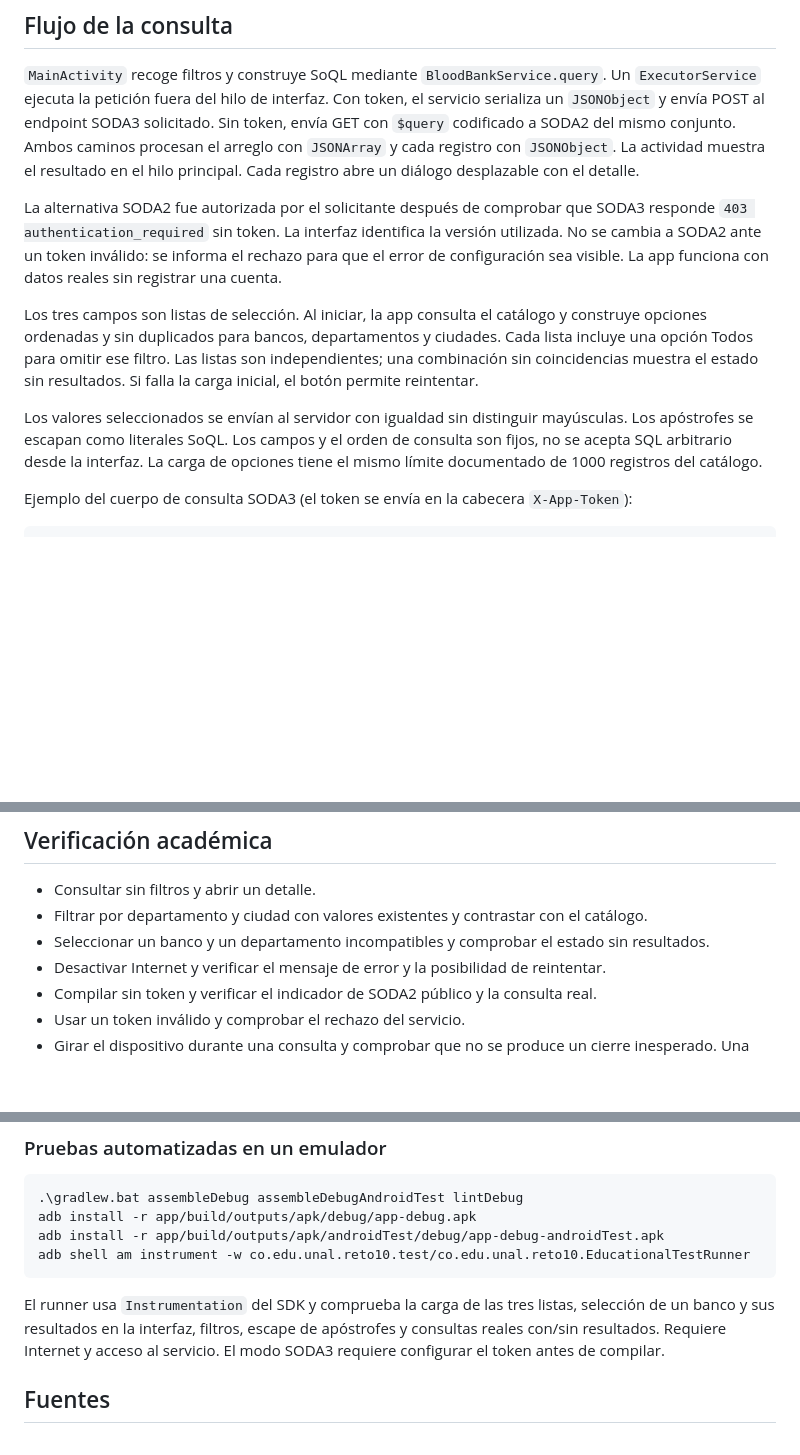
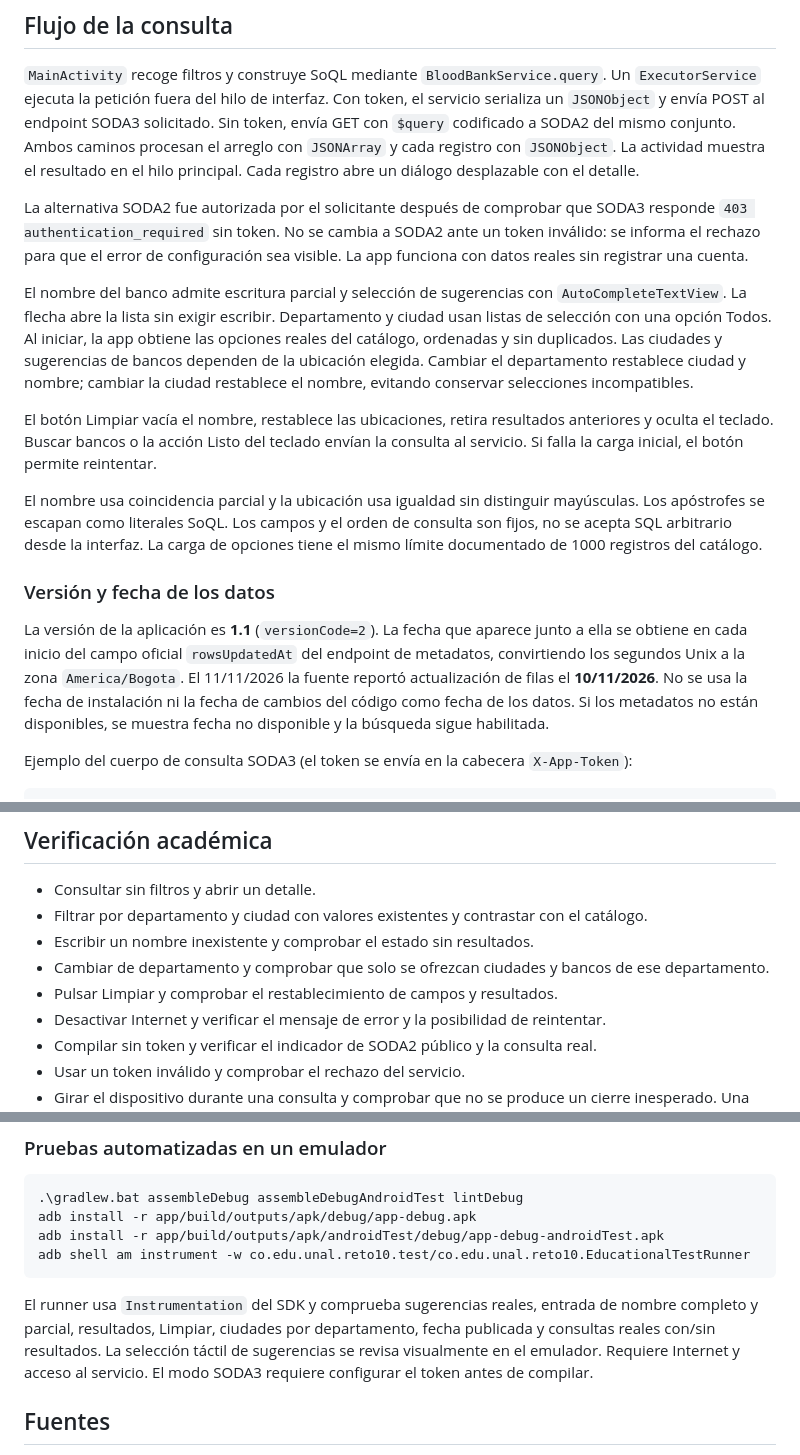
Before and after one commit to hernandovela/Ret10ConsumiendoWebservices, a Markdown page: README.md, 3 parts joined by grey strips. Rendered like a GitHub page; blank space fills up the shorter version.

Commit message:
Mejorar experiencia v1.1 con nombre editable, limpiar y fecha oficial de datos

````diff
--- a/README.md
+++ b/README.md
@@ -35,11 +35,17 @@ Documentación para registrar tokens: https://dev.socrata.com/docs/app-tokens.ht
 
 `MainActivity` recoge filtros y construye SoQL mediante `BloodBankService.query`. Un `ExecutorService` ejecuta la petición fuera del hilo de interfaz. Con token, el servicio serializa un `JSONObject` y envía POST al endpoint SODA3 solicitado. Sin token, envía GET con `$query` codificado a SODA2 del mismo conjunto. Ambos caminos procesan el arreglo con `JSONArray` y cada registro con `JSONObject`. La actividad muestra el resultado en el hilo principal. Cada registro abre un diálogo desplazable con el detalle.
 
-La alternativa SODA2 fue autorizada por el solicitante después de comprobar que SODA3 responde `403 authentication_required` sin token. La interfaz identifica la versión utilizada. No se cambia a SODA2 ante un token inválido: se informa el rechazo para que el error de configuración sea visible. La app funciona con datos reales sin registrar una cuenta.
+La alternativa SODA2 fue autorizada por el solicitante después de comprobar que SODA3 responde `403 authentication_required` sin token. No se cambia a SODA2 ante un token inválido: se informa el rechazo para que el error de configuración sea visible. La app funciona con datos reales sin registrar una cuenta.
 
-Los tres campos son listas de selección. Al iniciar, la app consulta el catálogo y construye opciones ordenadas y sin duplicados para bancos, departamentos y ciudades. Cada lista incluye una opción Todos para omitir ese filtro. Las listas son independientes; una combinación sin coincidencias muestra el estado sin resultados. Si falla la carga inicial, el botón permite reintentar.
+El nombre del banco admite escritura parcial y selección de sugerencias con `AutoCompleteTextView`. La flecha abre la lista sin exigir escribir. Departamento y ciudad usan listas de selección con una opción Todos. Al iniciar, la app obtiene las opciones reales del catálogo, ordenadas y sin duplicados. Las ciudades y sugerencias de bancos dependen de la ubicación elegida. Cambiar el departamento restablece ciudad y nombre; cambiar la ciudad restablece el nombre, evitando conservar selecciones incompatibles.
 
-Los valores seleccionados se envían al servidor con igualdad sin distinguir mayúsculas. Los apóstrofes se escapan como literales SoQL. Los campos y el orden de consulta son fijos, no se acepta SQL arbitrario desde la interfaz. La carga de opciones tiene el mismo límite documentado de 1000 registros del catálogo.
+El botón Limpiar vacía el nombre, restablece las ubicaciones, retira resultados anteriores y oculta el teclado. Buscar bancos o la acción Listo del teclado envían la consulta al servicio. Si falla la carga inicial, el botón permite reintentar.
+
+El nombre usa coincidencia parcial y la ubicación usa igualdad sin distinguir mayúsculas. Los apóstrofes se escapan como literales SoQL. Los campos y el orden de consulta son fijos, no se acepta SQL arbitrario desde la interfaz. La carga de opciones tiene el mismo límite documentado de 1000 registros del catálogo.
+
+### Versión y fecha de los datos
+
+La versión de la aplicación es **1.1** (`versionCode=2`). La fecha que aparece junto a ella se obtiene en cada inicio del campo oficial `rowsUpdatedAt` del endpoint de metadatos, convirtiendo los segundos Unix a la zona `America/Bogota`. El 11/11/2026 la fuente reportó actualización de filas el **10/11/2026**. No se usa la fecha de instalación ni la fecha de cambios del código como fecha de los datos. Si los metadatos no están disponibles, se muestra fecha no disponible y la búsqueda sigue habilitada.
 
 Ejemplo del cuerpo de consulta SODA3 (el token se envía en la cabecera `X-App-Token`):
 
@@ -59,7 +65,9 @@ La consulta limita la página a 1000 filas; la interfaz lo informa si se alcanza
 
 - Consultar sin filtros y abrir un detalle.
 - Filtrar por departamento y ciudad con valores existentes y contrastar con el catálogo.
-- Seleccionar un banco y un departamento incompatibles y comprobar el estado sin resultados.
+- Escribir un nombre inexistente y comprobar el estado sin resultados.
+- Cambiar de departamento y comprobar que solo se ofrezcan ciudades y bancos de ese departamento.
+- Pulsar Limpiar y comprobar el restablecimiento de campos y resultados.
 - Desactivar Internet y verificar el mensaje de error y la posibilidad de reintentar.
 - Compilar sin token y verificar el indicador de SODA2 público y la consulta real.
 - Usar un token inválido y comprobar el rechazo del servicio.
@@ -76,7 +84,7 @@ adb install -r app/build/outputs/apk/androidTest/debug/app-debug-androidTest.apk
 adb shell am instrument -w co.edu.unal.reto10.test/co.edu.unal.reto10.EducationalTestRunner
 ```
 
-El runner usa `Instrumentation` del SDK y comprueba la carga de las tres listas, selección de un banco y sus resultados en la interfaz, filtros, escape de apóstrofes y consultas reales con/sin resultados. Requiere Internet y acceso al servicio. El modo SODA3 requiere configurar el token antes de compilar.
+El runner usa `Instrumentation` del SDK y comprueba sugerencias reales, entrada de nombre completo y parcial, resultados, Limpiar, ciudades por departamento, fecha publicada y consultas reales con/sin resultados. La selección táctil de sugerencias se revisa visualmente en el emulador. Requiere Internet y acceso al servicio. El modo SODA3 requiere configurar el token antes de compilar.
 
 ## Fuentes
 
````
Also changed, not shown: VALIDACION.md (+6 -4 lines), docs/evidencias/04-experiencia-v1.1.png (added), 7 other files.
